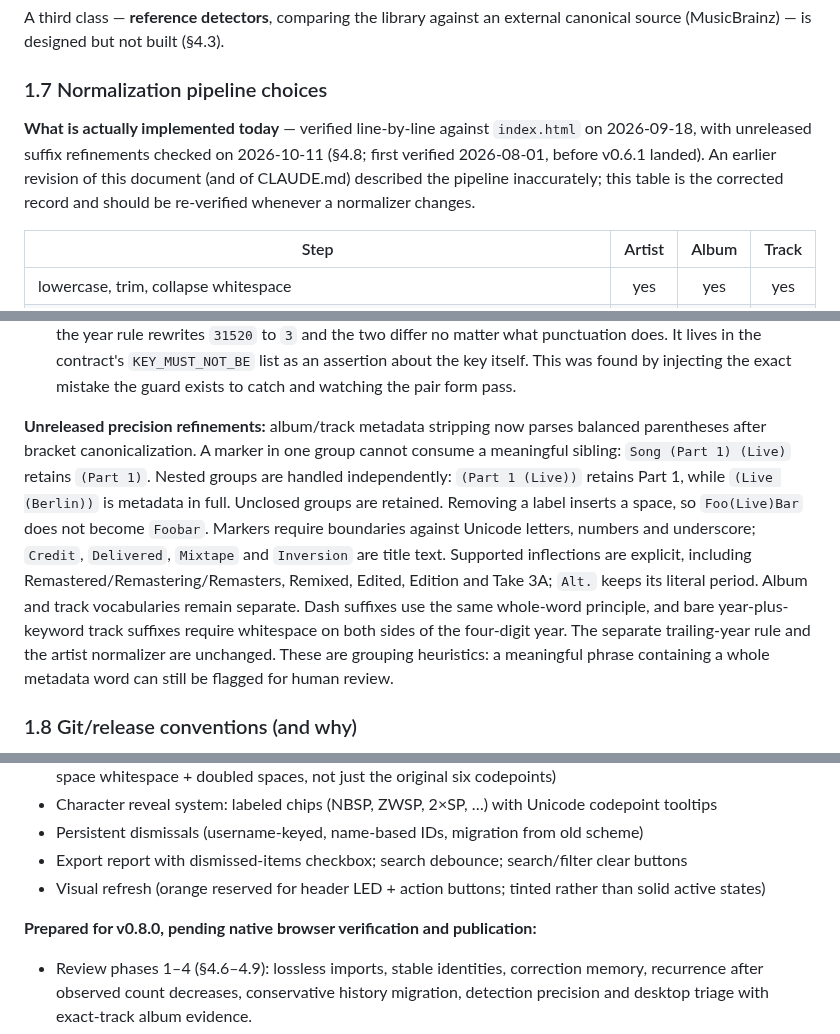
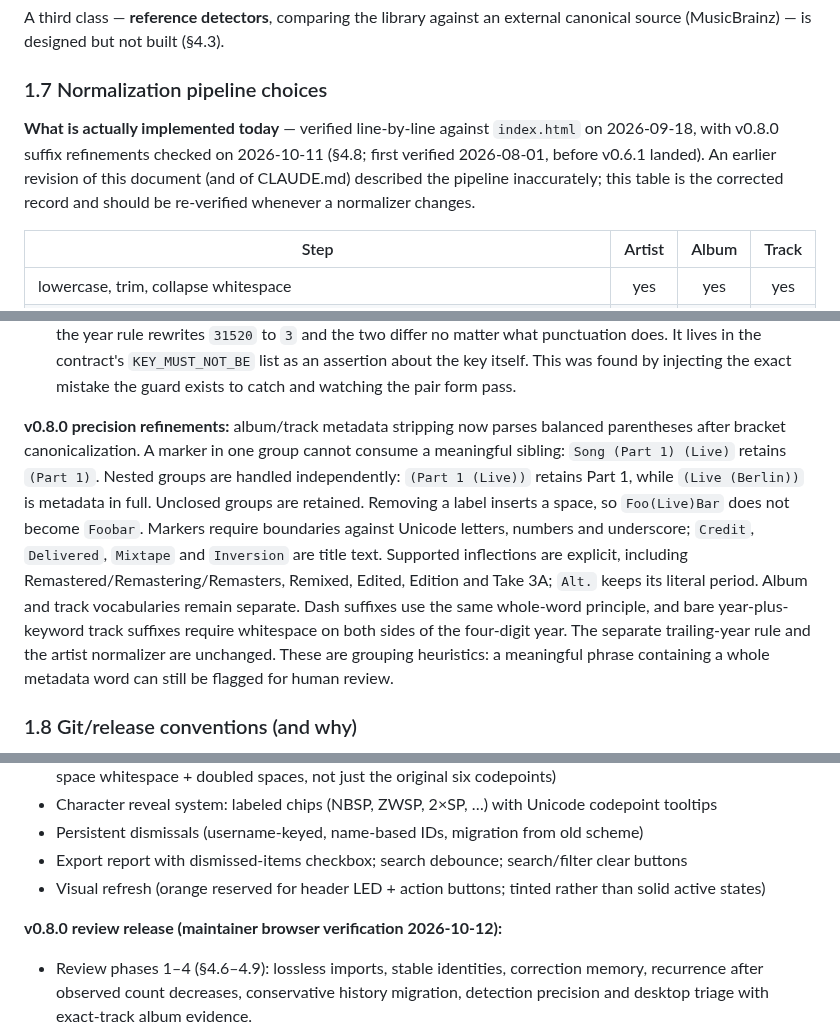
Before and after one commit to scoblitz/scrobble-analyzer, a Markdown page: docs/DESIGN.md, 3 parts joined by grey strips. Drawn GitHub-style.

```diff
--- a/docs/DESIGN.md
+++ b/docs/DESIGN.md
@@ -53,7 +53,7 @@ A third class — **reference detectors**, comparing the library against an exte
 
 ### 1.7 Normalization pipeline choices
 
-**What is actually implemented today** — verified line-by-line against `index.html` on 2026-09-18, with unreleased suffix refinements checked on 2026-10-11 (§4.8; first verified 2026-08-01, before v0.6.1 landed). An earlier revision of this document (and of CLAUDE.md) described the pipeline inaccurately; this table is the corrected record and should be re-verified whenever a normalizer changes.
+**What is actually implemented today** — verified line-by-line against `index.html` on 2026-09-18, with v0.8.0 suffix refinements checked on 2026-10-11 (§4.8; first verified 2026-08-01, before v0.6.1 landed). An earlier revision of this document (and of CLAUDE.md) described the pipeline inaccurately; this table is the corrected record and should be re-verified whenever a normalizer changes.
 
 | Step | Artist | Album | Track |
 |---|:---:|:---:|:---:|
@@ -74,7 +74,7 @@ Rules run in roughly that order; the punctuation row runs last because the suffi
 - The canonical MUST-NOT-merge example: **Elvis Costello vs. Elvis Costello & The Attractions** are different credits, correctly distinct. Any normalization change that merges them is wrong. Now enforced.
 - The title guard — numeric-punctuation titles like *3.15.20* must not normalize to "31520" — **is now enforced**, but not as a pair. It could not be: asserting that `3.15.20` and `31520` stay unmerged proves nothing, because the year rule rewrites `31520` to `3` and the two differ no matter what punctuation does. It lives in the contract's `KEY_MUST_NOT_BE` list as an assertion about the key itself. This was found by injecting the exact mistake the guard exists to catch and watching the pair form pass.
 
-**Unreleased precision refinements:** album/track metadata stripping now parses balanced parentheses after bracket canonicalization. A marker in one group cannot consume a meaningful sibling: `Song (Part 1) (Live)` retains `(Part 1)`. Nested groups are handled independently: `(Part 1 (Live))` retains Part 1, while `(Live (Berlin))` is metadata in full. Unclosed groups are retained. Removing a label inserts a space, so `Foo(Live)Bar` does not become `Foobar`. Markers require boundaries against Unicode letters, numbers and underscore; `Credit`, `Delivered`, `Mixtape` and `Inversion` are title text. Supported inflections are explicit, including Remastered/Remastering/Remasters, Remixed, Edited, Edition and Take 3A; `Alt.` keeps its literal period. Album and track vocabularies remain separate. Dash suffixes use the same whole-word principle, and bare year-plus-keyword track suffixes require whitespace on both sides of the four-digit year. The separate trailing-year rule and the artist normalizer are unchanged. These are grouping heuristics: a meaningful phrase containing a whole metadata word can still be flagged for human review.
+**v0.8.0 precision refinements:** album/track metadata stripping now parses balanced parentheses after bracket canonicalization. A marker in one group cannot consume a meaningful sibling: `Song (Part 1) (Live)` retains `(Part 1)`. Nested groups are handled independently: `(Part 1 (Live))` retains Part 1, while `(Live (Berlin))` is metadata in full. Unclosed groups are retained. Removing a label inserts a space, so `Foo(Live)Bar` does not become `Foobar`. Markers require boundaries against Unicode letters, numbers and underscore; `Credit`, `Delivered`, `Mixtape` and `Inversion` are title text. Supported inflections are explicit, including Remastered/Remastering/Remasters, Remixed, Edited, Edition and Take 3A; `Alt.` keeps its literal period. Album and track vocabularies remain separate. Dash suffixes use the same whole-word principle, and bare year-plus-keyword track suffixes require whitespace on both sides of the four-digit year. The separate trailing-year rule and the artist normalizer are unchanged. These are grouping heuristics: a meaningful phrase containing a whole metadata word can still be flagged for human review.
 
 ### 1.8 Git/release conventions (and why)
 
@@ -111,7 +111,7 @@ Because the card body is otherwise strictly neutral — name, play count, Last.f
 - Export report with dismissed-items checkbox; search debounce; search/filter clear buttons
 - Visual refresh (orange reserved for header LED + action buttons; tinted rather than solid active states)
 
-**Prepared for v0.8.0, pending native browser verification and publication:**
+**v0.8.0 review release (maintainer browser verification 2026-10-12):**
 - Review phases 1–4 (§4.6–4.9): lossless imports, stable identities, correction memory, recurrence after observed count decreases, conservative history migration, detection precision and desktop triage with exact-track album evidence.
 - Five dependency-free contract scripts in `tests/`: 155 merge assertions, 23 import/identity, 16 recurrence/correction, 16 detection/migration and 26 triage/evidence scenarios. They extract functions live from `index.html`; run every script before release.
 
```
Also changed, not shown: other parts of docs/DESIGN.md (+9 -9 lines), CLAUDE.md (+1 -1 lines), docs/releases/v0.8.0-checklist.md (+22 -20 lines).
